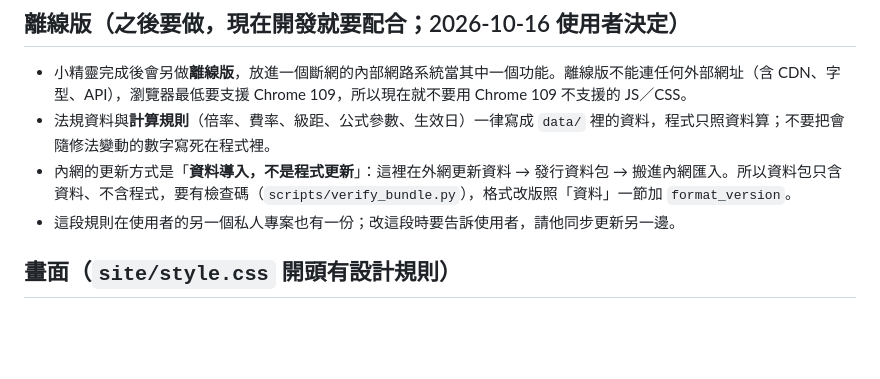
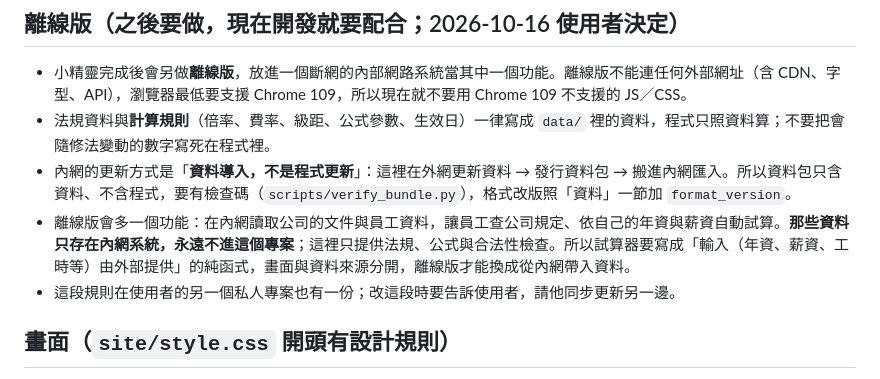
Before and after one commit to hikari5014/Labor-Pixie, a Markdown page: CLAUDE.md, the part around the change. GitHub-like rendering; blank space fills up the shorter version.

Commit message:
CLAUDE.md：離線版會在內網讀公司資料試算；這裡只放法規與公式

```diff
--- a/CLAUDE.md
+++ b/CLAUDE.md
@@ -28,6 +28,7 @@
 - 小精靈完成後會另做**離線版**，放進一個斷網的內部網路系統當其中一個功能。離線版不能連任何外部網址（含 CDN、字型、API），瀏覽器最低要支援 Chrome 109，所以現在就不要用 Chrome 109 不支援的 JS／CSS。
 - 法規資料與**計算規則**（倍率、費率、級距、公式參數、生效日）一律寫成 `data/` 裡的資料，程式只照資料算；不要把會隨修法變動的數字寫死在程式裡。
 - 內網的更新方式是「**資料導入，不是程式更新**」：這裡在外網更新資料 → 發行資料包 → 搬進內網匯入。所以資料包只含資料、不含程式，要有檢查碼（`scripts/verify_bundle.py`），格式改版照「資料」一節加 `format_version`。
+- 離線版會多一個功能：在內網讀取公司的文件與員工資料，讓員工查公司規定、依自己的年資與薪資自動試算。**那些資料只存在內網系統，永遠不進這個專案**；這裡只提供法規、公式與合法性檢查。所以試算器要寫成「輸入（年資、薪資、工時等）由外部提供」的純函式，畫面與資料來源分開，離線版才能換成從內網帶入資料。
 - 這段規則在使用者的另一個私人專案也有一份；改這段時要告訴使用者，請他同步更新另一邊。
 
 ## 畫面（`site/style.css` 開頭有設計規則）
```
